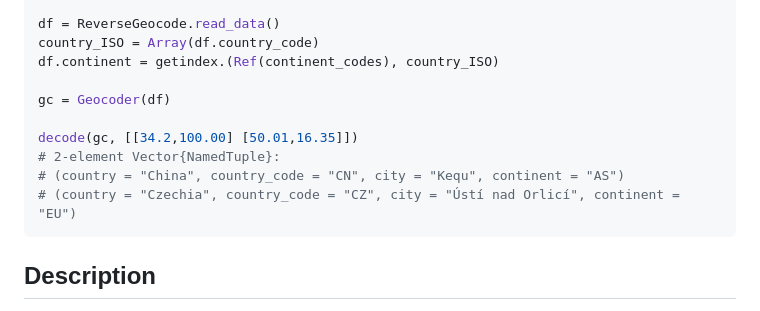
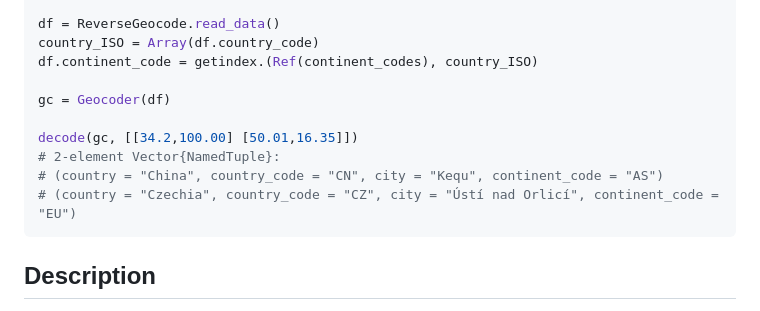
Before and after one commit to BoZenKhaa/ReverseGeocode.jl, a Markdown page: README.md, the part around the change. Rendered like a GitHub page.

Commit message:
Update README.md
rename df.continent to df.continent_code

````diff
--- a/README.md
+++ b/README.md
@@ -87,14 +87,14 @@ continent_codes = Dict{String, String}(
 
 df = ReverseGeocode.read_data()
 country_ISO = Array(df.country_code)
-df.continent = getindex.(Ref(continent_codes), country_ISO)
+df.continent_code = getindex.(Ref(continent_codes), country_ISO)
 
 gc = Geocoder(df)
 
 decode(gc, [[34.2,100.00] [50.01,16.35]])
 # 2-element Vector{NamedTuple}:
-# (country = "China", country_code = "CN", city = "Kequ", continent = "AS")
-# (country = "Czechia", country_code = "CZ", city = "Ústí nad Orlicí", continent = "EU")
+# (country = "China", country_code = "CN", city = "Kequ", continent_code = "AS")
+# (country = "Czechia", country_code = "CZ", city = "Ústí nad Orlicí", continent_code = "EU")
 ```
 
 
````
